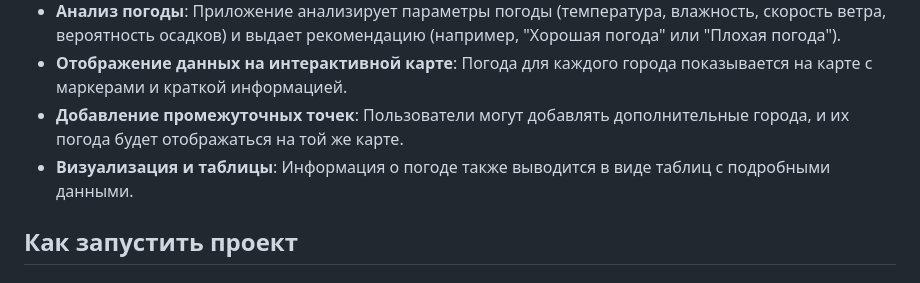
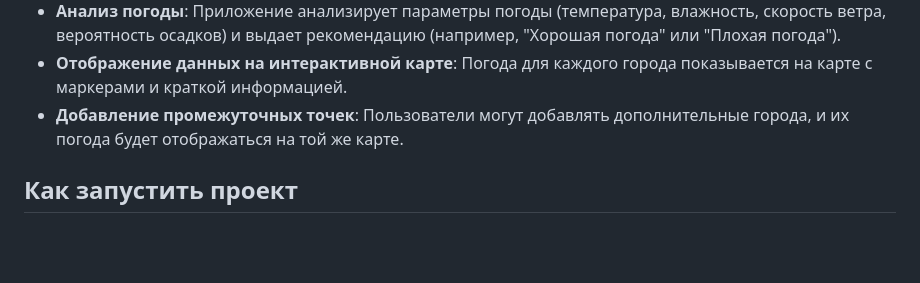
Before and after one commit to affame/suprojectpy, a Markdown page: README.md, the part around the change. Rendered like a GitHub page; blank space fills up the shorter version.

```diff
--- a/README.md
+++ b/README.md
@@ -11,7 +11,7 @@ Weather App — это веб-приложение для анализа пог
 - **Анализ погоды**: Приложение анализирует параметры погоды (температура, влажность, скорость ветра, вероятность осадков) и выдает рекомендацию (например, "Хорошая погода" или "Плохая погода").
 - **Отображение данных на интерактивной карте**: Погода для каждого города показывается на карте с маркерами и краткой информацией.
 - **Добавление промежуточных точек**: Пользователи могут добавлять дополнительные города, и их погода будет отображаться на той же карте.
-- **Визуализация и таблицы**: Информация о погоде также выводится в виде таблиц с подробными данными.
+
 
 ## Как запустить проект
 
```
